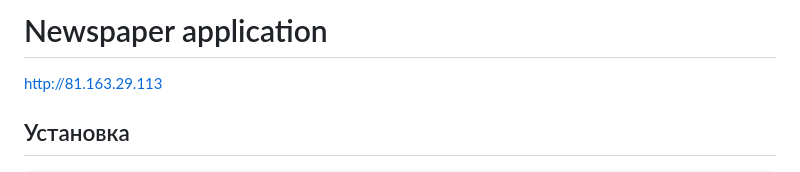
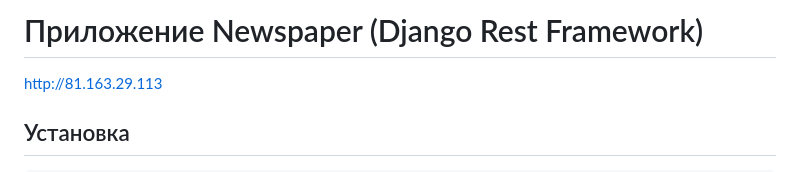
Before and after one commit to Apushka/newspaper, a Markdown page: README.md, the part around the change. GitHub-like rendering.

Commit message:
index page

```diff
--- a/README.md
+++ b/README.md
@@ -1,4 +1,4 @@
-# Newspaper application
+# Приложение Newspaper (Django Rest Framework)
 
 http://81.163.29.113
 
```
